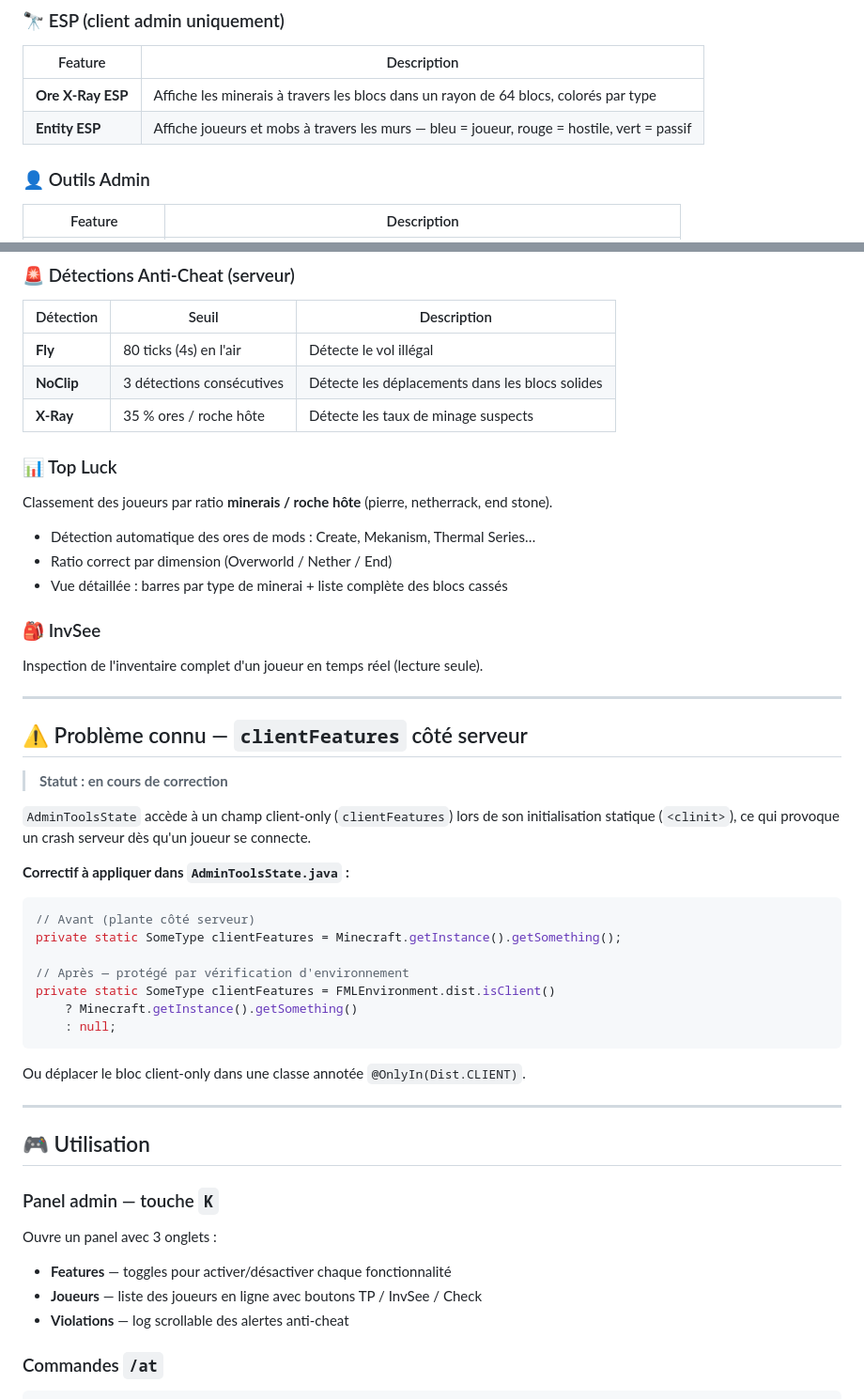
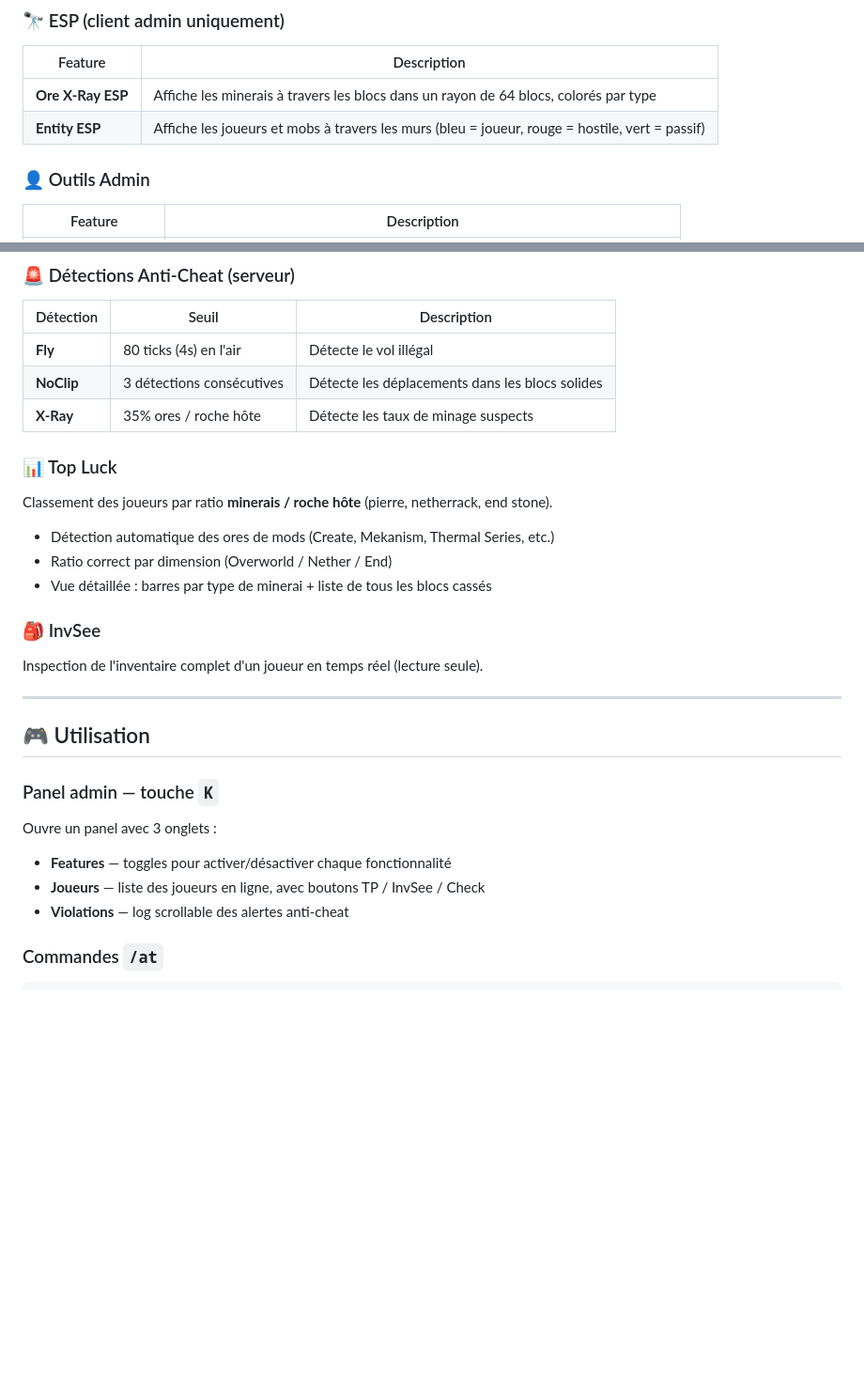
Before and after one commit to Floodfield-Sudio/Admin-Tool, a Markdown page: README.md, 2 parts joined by grey strips. Shown at 94% size. GitHub-like rendering; blank space fills up the shorter version.

````diff
--- a/README.md
+++ b/README.md
@@ -16,7 +16,7 @@ Le mod est **optionnel côté client** : les joueurs normaux n'ont pas besoin de
 | Feature | Description |
 |---|---|
 | **Ore X-Ray ESP** | Affiche les minerais à travers les blocs dans un rayon de 64 blocs, colorés par type |
-| **Entity ESP** | Affiche joueurs et mobs à travers les murs — bleu = joueur, rouge = hostile, vert = passif |
+| **Entity ESP** | Affiche les joueurs et mobs à travers les murs (bleu = joueur, rouge = hostile, vert = passif) |
 
 ### 👤 Outils Admin
 | Feature | Description |
@@ -30,36 +30,16 @@ Le mod est **optionnel côté client** : les joueurs normaux n'ont pas besoin de
 |---|---|---|
 | **Fly** | 80 ticks (4s) en l'air | Détecte le vol illégal |
 | **NoClip** | 3 détections consécutives | Détecte les déplacements dans les blocs solides |
-| **X-Ray** | 35 % ores / roche hôte | Détecte les taux de minage suspects |
+| **X-Ray** | 35% ores / roche hôte | Détecte les taux de minage suspects |
 
 ### 📊 Top Luck
 Classement des joueurs par ratio **minerais / roche hôte** (pierre, netherrack, end stone).
-- Détection automatique des ores de mods : Create, Mekanism, Thermal Series…
+- Détection automatique des ores de mods (Create, Mekanism, Thermal Series, etc.)
 - Ratio correct par dimension (Overworld / Nether / End)
-- Vue détaillée : barres par type de minerai + liste complète des blocs cassés
+- Vue détaillée : barres par type de minerai + liste de tous les blocs cassés
 
 ### 🎒 InvSee
 Inspection de l'inventaire complet d'un joueur en temps réel (lecture seule).
-
----
-
-## ⚠️ Problème connu — `clientFeatures` côté serveur
-
-> **Statut : en cours de correction**
-
-`AdminToolsState` accède à un champ client-only (`clientFeatures`) lors de son initialisation statique (`<clinit>`), ce qui provoque un crash serveur dès qu'un joueur se connecte.
-
-**Correctif à appliquer dans `AdminToolsState.java` :**
-```java
-// Avant (plante côté serveur)
-private static SomeType clientFeatures = Minecraft.getInstance().getSomething();
-
-// Après — protégé par vérification d'environnement
-private static SomeType clientFeatures = FMLEnvironment.dist.isClient()
-    ? Minecraft.getInstance().getSomething()
-    : null;
-```
-Ou déplacer le bloc client-only dans une classe annotée `@OnlyIn(Dist.CLIENT)`.
 
 ---
 
@@ -68,7 +48,7 @@ Ou déplacer le bloc client-only dans une classe annotée `@OnlyIn(Dist.CLIENT)`
 ### Panel admin — touche `K`
 Ouvre un panel avec 3 onglets :
 - **Features** — toggles pour activer/désactiver chaque fonctionnalité
-- **Joueurs** — liste des joueurs en ligne avec boutons TP / InvSee / Check
+- **Joueurs** — liste des joueurs en ligne, avec boutons TP / InvSee / Check
 - **Violations** — log scrollable des alertes anti-cheat
 
 ### Commandes `/at`
````
Also changed, not shown: other parts of README.md (+36 -30 lines).
